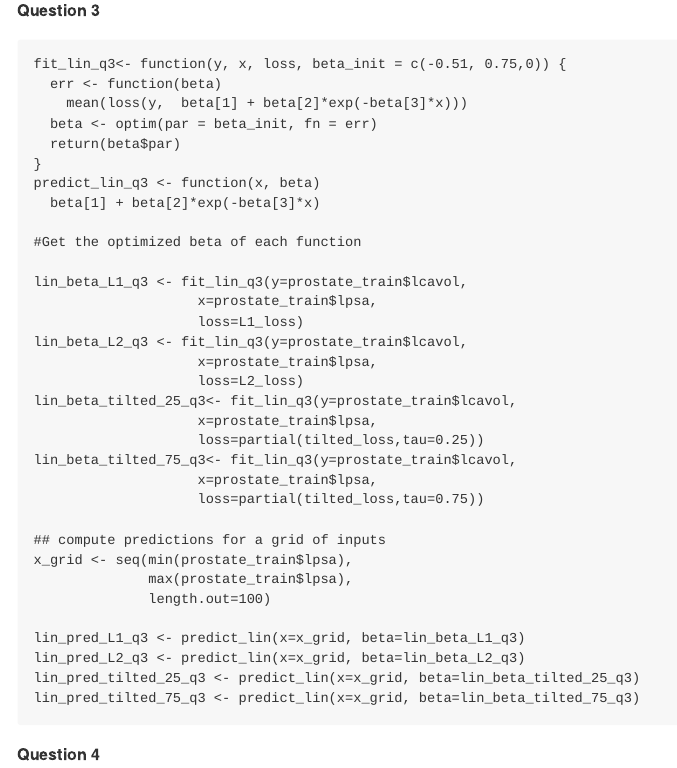
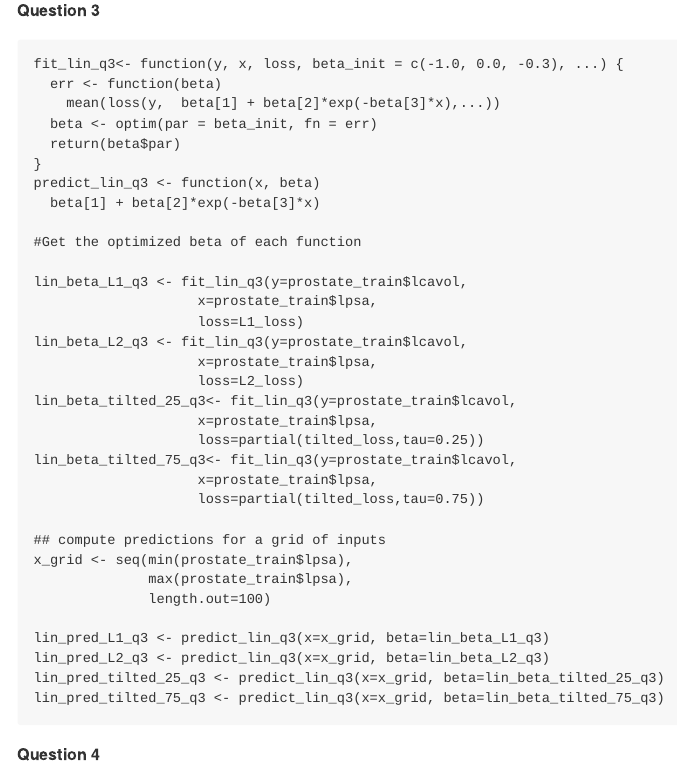
Before and after one commit to Kellysususu/Modeling-and-Machine-Learning-I, an R Markdown document (Homework-2/Homework-2.Rmd): the page in a window 1100 px wide, from 3290 px down. The pictures show the output file Homework-2/Homework-2.md that the author committed with the source, drawn offline in the style of GitHub.

Commit message:
Revised function for nonlinear model

````diff
--- a/Homework-2/Homework-2.Rmd
+++ b/Homework-2/Homework-2.Rmd
@@ -177,9 +177,9 @@ legend(-0.5,3.5,legend=c("L1_loss","L2_loss","tilted_25","tilted_75"),col=c("dar
 **Question 3**
 
 ```{r}
-fit_lin_q3<- function(y, x, loss, beta_init = c(-0.51, 0.75,0)) {
+fit_lin_q3<- function(y, x, loss, beta_init = c(-1.0, 0.0, -0.3), ...) {
   err <- function(beta)
-    mean(loss(y,  beta[1] + beta[2]*exp(-beta[3]*x)))
+    mean(loss(y,  beta[1] + beta[2]*exp(-beta[3]*x),...))
   beta <- optim(par = beta_init, fn = err)
   return(beta$par)
 }
@@ -206,10 +206,10 @@ x_grid <- seq(min(prostate_train$lpsa),
               max(prostate_train$lpsa),
               length.out=100)
 
-lin_pred_L1_q3 <- predict_lin(x=x_grid, beta=lin_beta_L1_q3)
-lin_pred_L2_q3 <- predict_lin(x=x_grid, beta=lin_beta_L2_q3)
-lin_pred_tilted_25_q3 <- predict_lin(x=x_grid, beta=lin_beta_tilted_25_q3)
-lin_pred_tilted_75_q3 <- predict_lin(x=x_grid, beta=lin_beta_tilted_75_q3)
+lin_pred_L1_q3 <- predict_lin_q3(x=x_grid, beta=lin_beta_L1_q3)
+lin_pred_L2_q3 <- predict_lin_q3(x=x_grid, beta=lin_beta_L2_q3)
+lin_pred_tilted_25_q3 <- predict_lin_q3(x=x_grid, beta=lin_beta_tilted_25_q3)
+lin_pred_tilted_75_q3 <- predict_lin_q3(x=x_grid, beta=lin_beta_tilted_75_q3)
 
 ```
 
````
Also changed, not shown: Homework-2/Homework-2.md, 1 other file.
